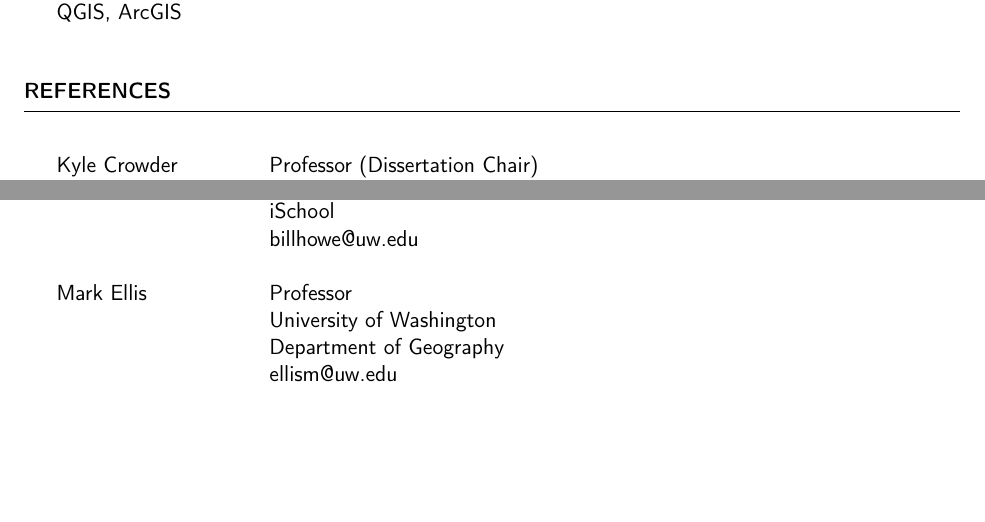
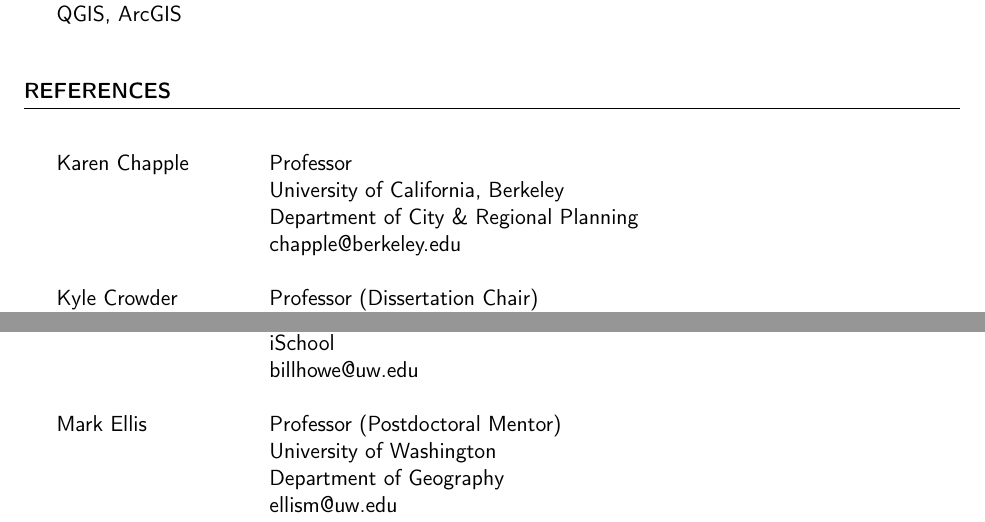
Before and after one commit to timathomas/CV, a LaTeX CV (Thomas_CV.tex): two parts of page 10 of 11, joined at a grey line, cut so that both start at the same text, the shorter picture padded with empty space. Compiled offline with pdfLaTeX.

Commit message:
add reference

```diff
--- a/Thomas_CV.tex
+++ b/Thomas_CV.tex
@@ -612,6 +612,12 @@ R (advanced), Python, Unix (Linux, Debian, Ubuntu), Amazon Web Services, git, ht
 \vspace{5mm}
 \begin{tabular}{ @{} >{}l @{\hspace{6ex}} l }
 
+Karen Chapple		& Professor\\
+					& University of California, Berkeley\\
+					& Department of City \& Regional Planning\\
+					& chapple@berkeley.edu\\\\
+					% & (206) 616-1203\\\\
+
 Kyle Crowder		& Professor (Dissertation Chair)\\
 					& University of Washington\\
 					& Department of Sociology\\
@@ -641,7 +647,7 @@ Bill Howe			& Assistant Professor\\
 					& iSchool\\
 					& billhowe@uw.edu\\\\
 
-Mark Ellis			& Professor\\
+Mark Ellis			& Professor (Postdoctoral Mentor)\\
 					& University of Washington\\
 					& Department of Geography\\
 					& ellism@uw.edu\\\\
```
Also changed, not shown: Thomas_CV.pdf, 4 other files.
